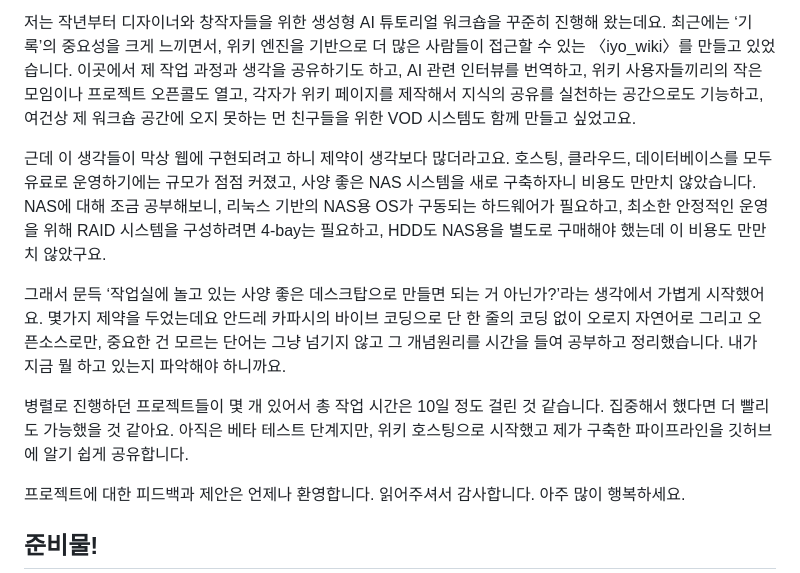
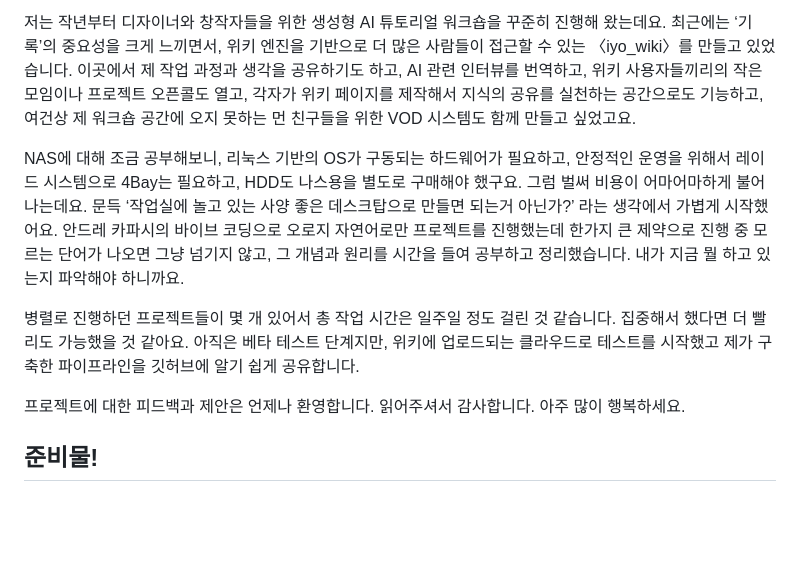
Before and after one commit to hyun2xyz/DIY_nas, a Markdown page: README.ko.md, the part around the change. GitHub-like rendering; blank space fills up the shorter version.

```diff
--- a/README.ko.md
+++ b/README.ko.md
@@ -16,12 +16,10 @@ English documentation: [README.md](README.md)
 
 저는 작년부터 디자이너와 창작자들을 위한 생성형 AI 튜토리얼 워크숍을 꾸준히 진행해 왔는데요. 최근에는 ‘기록’의 중요성을 크게 느끼면서, 위키 엔진을 기반으로 더 많은 사람들이 접근할 수 있는 〈iyo_wiki〉를 만들고 있었습니다. 이곳에서 제 작업 과정과 생각을 공유하기도 하고, AI 관련 인터뷰를 번역하고, 위키 사용자들끼리의 작은 모임이나 프로젝트 오픈콜도 열고, 각자가 위키 페이지를 제작해서 지식의 공유를 실천하는 공간으로도 기능하고, 여건상 제 워크숍 공간에 오지 못하는 먼 친구들을 위한 VOD 시스템도 함께 만들고 싶었고요.
 
-근데 이 생각들이 막상 웹에 구현되려고 하니 제약이 생각보다 많더라고요. 호스팅, 클라우드, 데이터베이스를 모두 유료로 운영하기에는 규모가 점점 커졌고, 사양 좋은 NAS 시스템을 새로 구축하자니 비용도 만만치 않았습니다. NAS에 대해 조금 공부해보니, 리눅스 기반의 NAS용 OS가 구동되는 하드웨어가 필요하고, 최소한 안정적인 운영을 위해 RAID 시스템을 구성하려면 4-bay는 필요하고, HDD도 NAS용을 별도로 구매해야 했는데 이 비용도 만만치 않았구요.
+NAS에 대해 조금 공부해보니, 리눅스 기반의 OS가 구동되는 하드웨어가 필요하고, 안정적인 운영을 위해서 레이드 시스템으로 4Bay는 필요하고, HDD도 나스용을 별도로 구매해야 했구요. 그럼 벌써 비용이 어마어마하게 불어나는데요. 문득 ‘작업실에 놀고 있는 사양 좋은 데스크탑으로 만들면 되는거 아닌가?’ 라는 생각에서 가볍게 시작했어요. 안드레 카파시의 바이브 코딩으로 오로지 자연어로만 프로젝트를 진행했는데 한가지 큰 제약으로 진행 중 모르는 단어가 나오면 그냥 넘기지 않고, 그 개념과 원리를 시간을 들여 공부하고 정리했습니다. 내가 지금 뭘 하고 있는지 파악해야 하니까요.
 
-그래서 문득 ‘작업실에 놀고 있는 사양 좋은 데스크탑으로 만들면 되는 거 아닌가?’라는 생각에서 가볍게 시작했어요. 몇가지 제약을 두었는데요 안드레 카파시의 바이브 코딩으로 단 한 줄의 코딩 없이 오로지 자연어로 그리고 오픈소스로만, 중요한 건 모르는 단어는 그냥 넘기지 않고 그 개념원리를 시간을 들여 공부하고 정리했습니다.  내가 지금 뭘 하고 있는지 파악해야 하니까요.
+병렬로 진행하던 프로젝트들이 몇 개 있어서 총 작업 시간은 일주일 정도 걸린 것 같습니다. 집중해서 했다면 더 빨리도 가능했을 것 같아요. 아직은 베타 테스트 단계지만, 위키에 업로드되는 클라우드로 테스트를 시작했고 제가 구축한 파이프라인을 깃허브에 알기 쉽게 공유합니다.
 
-병렬로 진행하던 프로젝트들이 몇 개 있어서 총 작업 시간은 10일 정도 걸린 것 같습니다. 집중해서 했다면 더 빨리도 가능했을 것 같아요.
-아직은 베타 테스트 단계지만, 위키 호스팅으로 시작했고 제가 구축한 파이프라인을 깃허브에 알기 쉽게 공유합니다.
 
 프로젝트에 대한 피드백과 제안은 언제나 환영합니다.
 읽어주셔서 감사합니다. 아주 많이 행복하세요.
```
